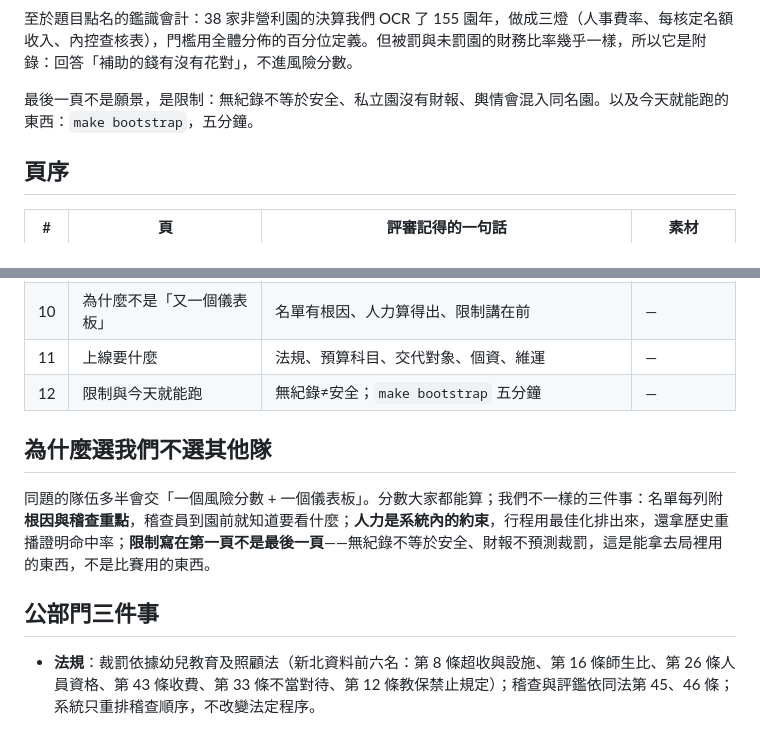
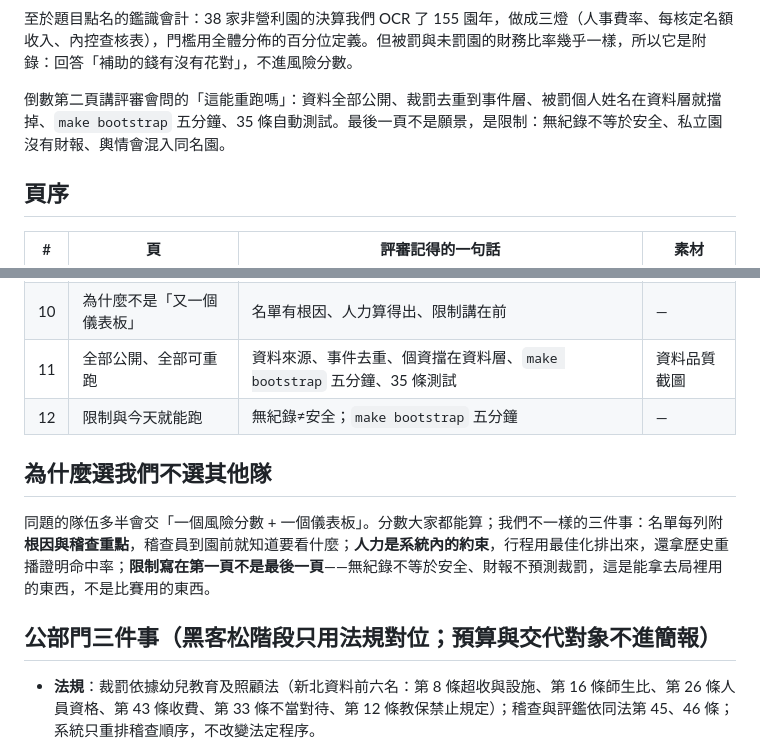
Before and after one commit to manibari/NTPC-childcare-risk-monitor, a Markdown page: deck/storyline.md, 2 parts joined by grey strips. Drawn GitHub-style.

Commit message:
storyline: page 11 becomes reproducibility (hackathon scope), drop go-live items
Co-Authored-By: Claude Fable 5.1 <noreply@anthropic.com>
Claude-Session: https://claude.ai/code/session_01VmY1mP5sGNaPQ1rynLjvUR

```diff
--- a/deck/storyline.md
+++ b/deck/storyline.md
@@ -34,7 +34,7 @@ author: Peter（Claude 依 2026-09-12 口述整理，待簽核）
 
 至於題目點名的鑑識會計：38 家非營利園的決算我們 OCR 了 155 園年，做成三燈（人事費率、每核定名額收入、內控查核表），門檻用全體分佈的百分位定義。但被罰與未罰園的財務比率幾乎一樣，所以它是附錄：回答「補助的錢有沒有花對」，不進風險分數。
 
-最後一頁不是願景，是限制：無紀錄不等於安全、私立園沒有財報、輿情會混入同名園。以及今天就能跑的東西：`make bootstrap`，五分鐘。
+倒數第二頁講評審會問的「這能重跑嗎」：資料全部公開、裁罰去重到事件層、被罰個人姓名在資料層就擋掉、`make bootstrap` 五分鐘、35 條自動測試。最後一頁不是願景，是限制：無紀錄不等於安全、私立園沒有財報、輿情會混入同名園。
 
 ## 頁序
 
@@ -50,14 +50,14 @@ author: Peter（Claude 依 2026-09-12 口述整理，待簽核）
 | 8 | 同負責人 | 名下他園列待確認、人工確認不進分數 | 關聯圖 |
 | 9 | 鑑識會計是附錄 | 三燈、百分位門檻、不預測裁罰 | 財務體檢截圖 |
 | 10 | 為什麼不是「又一個儀表板」 | 名單有根因、人力算得出、限制講在前 | — |
-| 11 | 上線要什麼 | 法規、預算科目、交代對象、個資、維運 | — |
+| 11 | 全部公開、全部可重跑 | 資料來源、事件去重、個資擋在資料層、`make bootstrap` 五分鐘、35 條測試 | 資料品質截圖 |
 | 12 | 限制與今天就能跑 | 無紀錄≠安全；`make bootstrap` 五分鐘 | — |
 
 ## 為什麼選我們不選其他隊
 
 同題的隊伍多半會交「一個風險分數 + 一個儀表板」。分數大家都能算；我們不一樣的三件事：名單每列附**根因與稽查重點**，稽查員到園前就知道要看什麼；**人力是系統內的約束**，行程用最佳化排出來，還拿歷史重播證明命中率；**限制寫在第一頁不是最後一頁**——無紀錄不等於安全、財報不預測裁罰，這是能拿去局裡用的東西，不是比賽用的東西。
 
-## 公部門三件事
+## 公部門三件事（黑客松階段只用法規對位；預算與交代對象不進簡報）
 
 - **法規**：裁罰依據幼兒教育及照顧法（新北資料前六名：第 8 條超收與設施、第 16 條師生比、第 26 條人員資格、第 43 條收費、第 33 條不當對待、第 12 條教保禁止規定）；稽查與評鑑依同法第 45、46 條；系統只重排稽查順序，不改變法定程序。
 - **預算科目**：不適用——本件是黑客松提案，不是採購或試辦案；預算在得獎後進局內流程再定（Peter 2026-09-12 裁定）。
```
